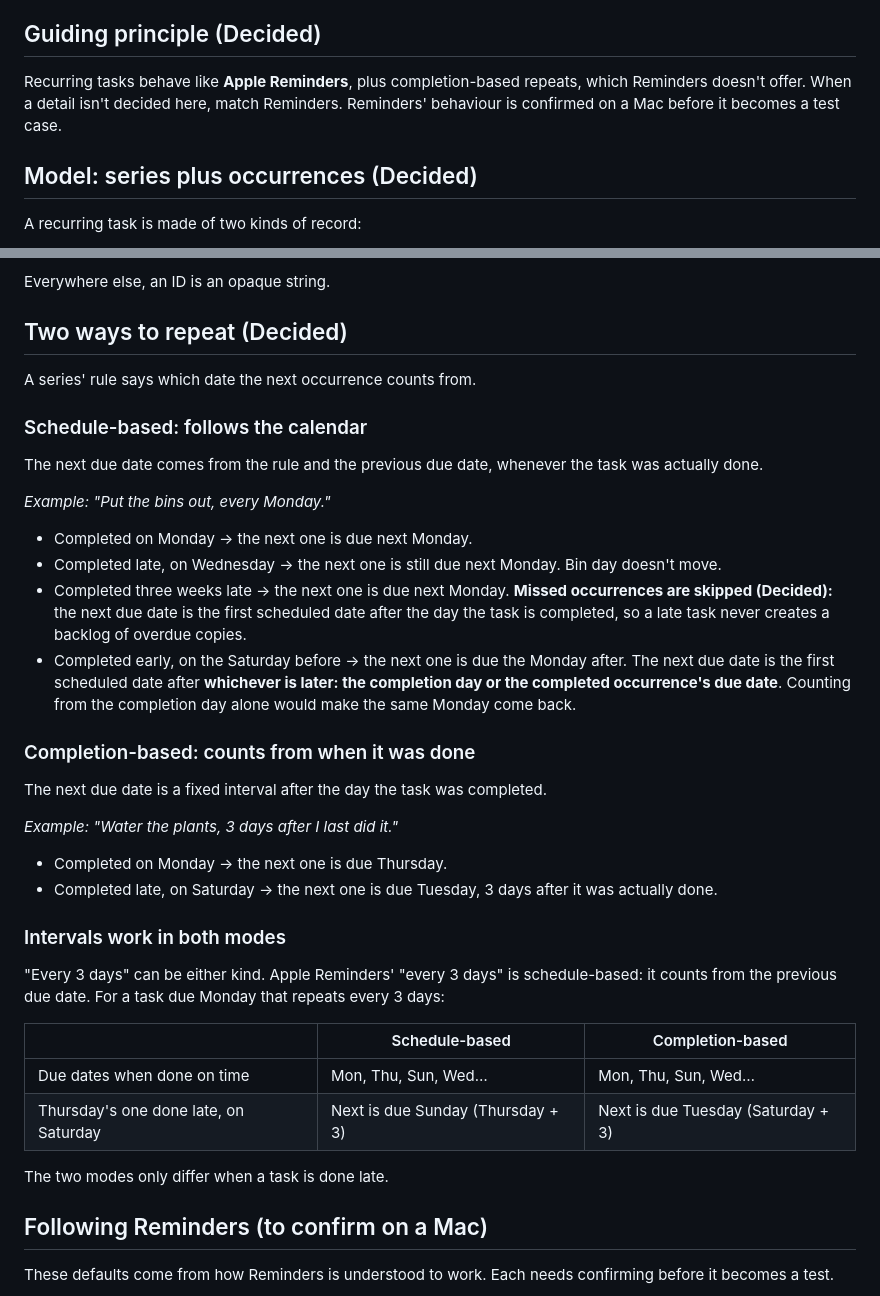
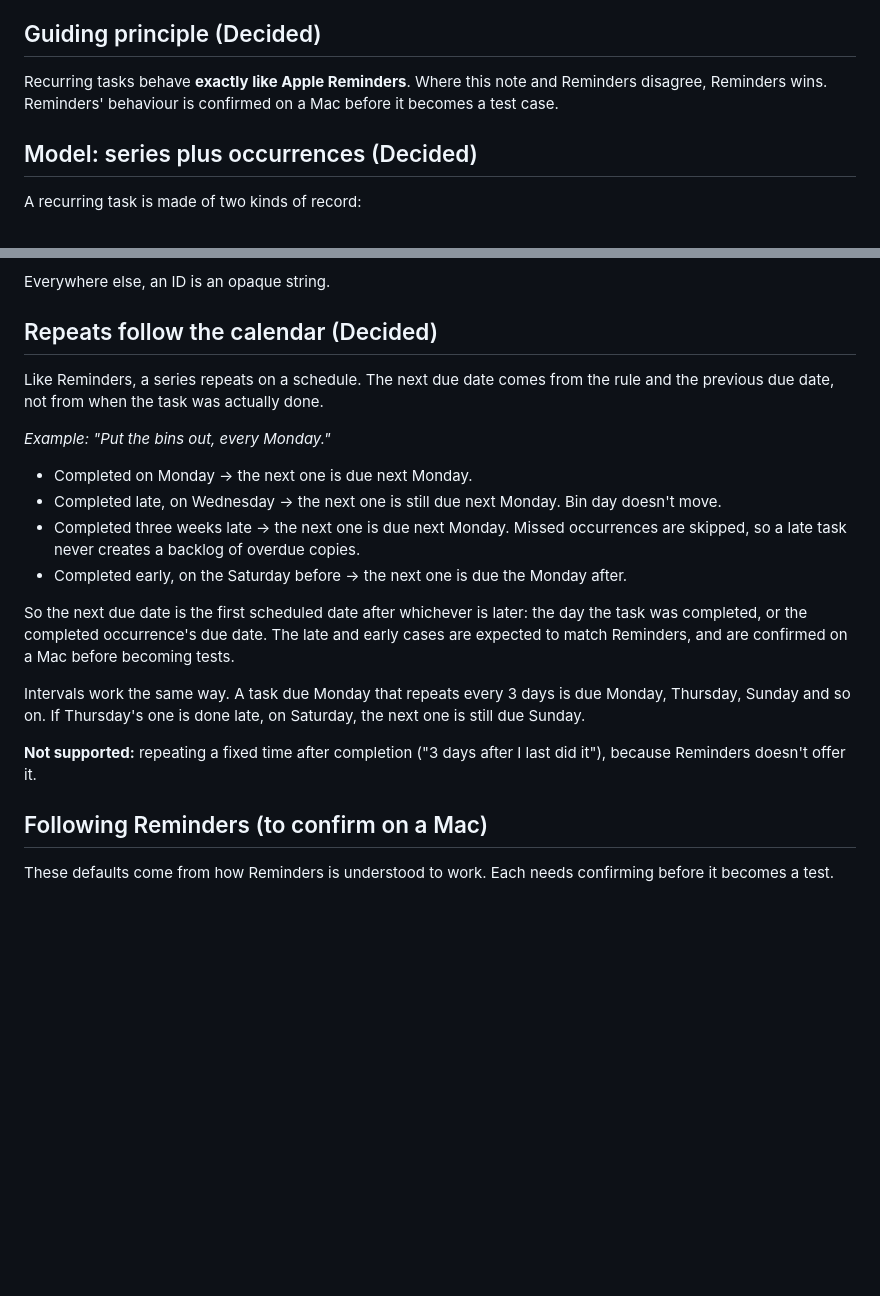
Before and after one commit to davidswords/randomnote, a Markdown page: docs/design/recurring-tasks.md, 2 parts joined by grey strips. GitHub-like rendering; blank space fills up the shorter version.

Commit message:
Match Apple Reminders recurrence exactly
Drop completion-based repeats, which Reminders doesn't offer. Late and
early completion of schedule-based tasks are expected to match
Reminders and will be confirmed on a Mac before becoming tests.

Co-Authored-By: Claude Opus 5.5 <noreply@anthropic.com>
Claude-Session: https://claude.ai/code/session_01JHouYq25GHVstwwwrdzymm

```diff
--- a/docs/design/recurring-tasks.md
+++ b/docs/design/recurring-tasks.md
@@ -4,7 +4,7 @@ How randomnote models tasks that repeat. Decided points are marked **Decided**.
 
 ## Guiding principle (Decided)
 
-Recurring tasks behave like **Apple Reminders**, plus completion-based repeats, which Reminders doesn't offer. When a detail isn't decided here, match Reminders. Reminders' behaviour is confirmed on a Mac before it becomes a test case.
+Recurring tasks behave **exactly like Apple Reminders**. Where this note and Reminders disagree, Reminders wins. Reminders' behaviour is confirmed on a Mac before it becomes a test case.
 
 ## Model: series plus occurrences (Decided)
 
@@ -32,40 +32,22 @@ So an occurrence's ID is **calculated** from its series ID and its due date, not
 
 Everywhere else, an ID is an opaque string.
 
-## Two ways to repeat (Decided)
+## Repeats follow the calendar (Decided)
 
-A series' rule says which date the next occurrence counts from.
-
-### Schedule-based: follows the calendar
-
-The next due date comes from the rule and the previous due date, whenever the task was actually done.
+Like Reminders, a series repeats on a schedule. The next due date comes from the rule and the previous due date, not from when the task was actually done.
 
 *Example: "Put the bins out, every Monday."*
 
 - Completed on Monday → the next one is due next Monday.
 - Completed late, on Wednesday → the next one is still due next Monday. Bin day doesn't move.
-- Completed three weeks late → the next one is due next Monday. **Missed occurrences are skipped (Decided):** the next due date is the first scheduled date after the day the task is completed, so a late task never creates a backlog of overdue copies.
-- Completed early, on the Saturday before → the next one is due the Monday after. The next due date is the first scheduled date after **whichever is later: the completion day or the completed occurrence's due date**. Counting from the completion day alone would make the same Monday come back.
+- Completed three weeks late → the next one is due next Monday. Missed occurrences are skipped, so a late task never creates a backlog of overdue copies.
+- Completed early, on the Saturday before → the next one is due the Monday after.
 
-### Completion-based: counts from when it was done
+So the next due date is the first scheduled date after whichever is later: the day the task was completed, or the completed occurrence's due date. The late and early cases are expected to match Reminders, and are confirmed on a Mac before becoming tests.
 
-The next due date is a fixed interval after the day the task was completed.
+Intervals work the same way. A task due Monday that repeats every 3 days is due Monday, Thursday, Sunday and so on. If Thursday's one is done late, on Saturday, the next one is still due Sunday.
 
-*Example: "Water the plants, 3 days after I last did it."*
-
-- Completed on Monday → the next one is due Thursday.
-- Completed late, on Saturday → the next one is due Tuesday, 3 days after it was actually done.
-
-### Intervals work in both modes
-
-"Every 3 days" can be either kind. Apple Reminders' "every 3 days" is schedule-based: it counts from the previous due date. For a task due Monday that repeats every 3 days:
-
-| | Schedule-based | Completion-based |
-|---|---|---|
-| Due dates when done on time | Mon, Thu, Sun, Wed… | Mon, Thu, Sun, Wed… |
-| Thursday's one done late, on Saturday | Next is due Sunday (Thursday + 3) | Next is due Tuesday (Saturday + 3) |
-
-The two modes only differ when a task is done late.
+**Not supported:** repeating a fixed time after completion ("3 days after I last did it"), because Reminders doesn't offer it.
 
 ## Following Reminders (to confirm on a Mac)
 
```
Also changed, not shown: docs/decisions.md (+1 -1 lines).
